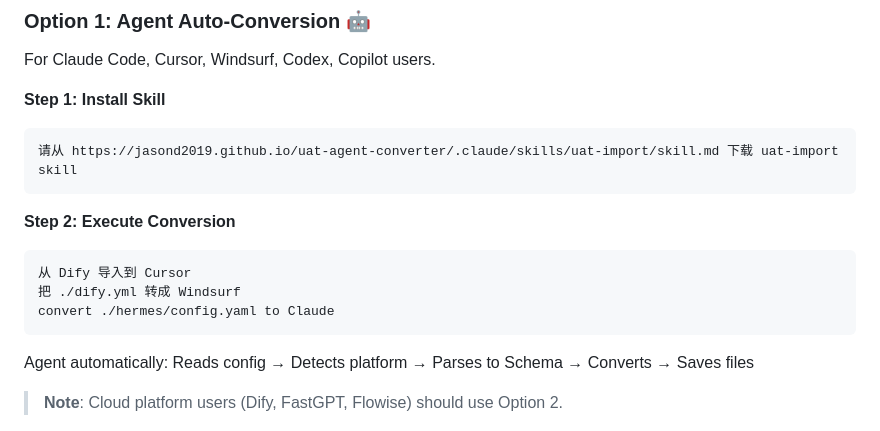
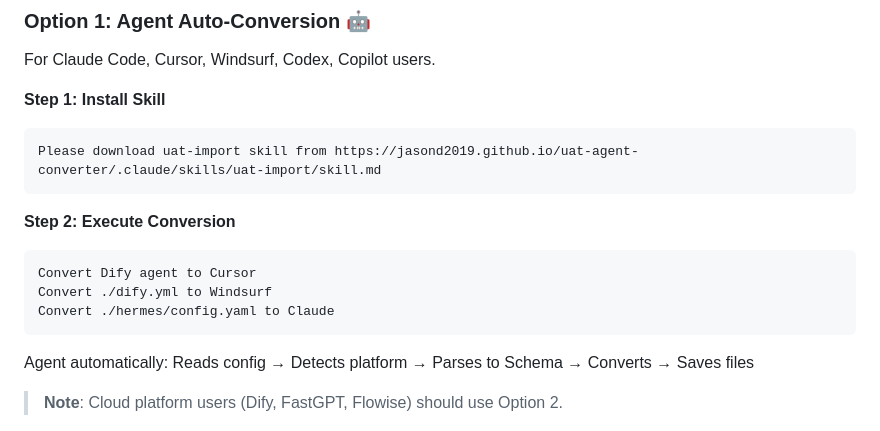
Before and after one commit to JasonD2019/uat-agent-converter, a Markdown page: README.md, the part around the change. GitHub-like rendering.

Commit message:
docs: Use English commands in English README
- README.md: Change install/conversion commands to English
  - Install: "Please download uat-import skill from URL..."
  - Convert: "Convert Dify agent to Cursor" / "Convert ./dify.yml to Windsurf"
- skill.md: Add bilingual quick commands (English + Chinese)
- Keep Chinese commands in README_CN.md unchanged

Co-Authored-By: Claude Opus 4.7 <noreply@anthropic.com>

````diff
--- a/README.md
+++ b/README.md
@@ -22,14 +22,14 @@ For Claude Code, Cursor, Windsurf, Codex, Copilot users.
 
 **Step 1: Install Skill**
 ```
-请从 https://jasond2019.github.io/uat-agent-converter/.claude/skills/uat-import/skill.md 下载 uat-import skill
+Please download uat-import skill from https://jasond2019.github.io/uat-agent-converter/.claude/skills/uat-import/skill.md
 ```
 
 **Step 2: Execute Conversion**
 ```
-从 Dify 导入到 Cursor
-把 ./dify.yml 转成 Windsurf
-convert ./hermes/config.yaml to Claude
+Convert Dify agent to Cursor
+Convert ./dify.yml to Windsurf
+Convert ./hermes/config.yaml to Claude
 ```
 
 Agent automatically: Reads config → Detects platform → Parses to Schema → Converts → Saves files
````
Also changed, not shown: 1 other file.
